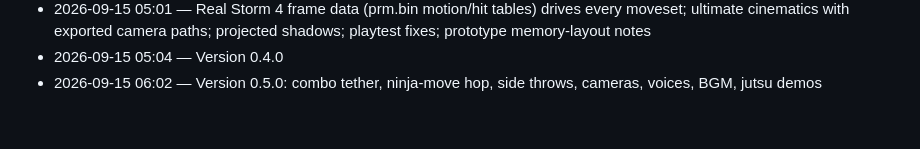
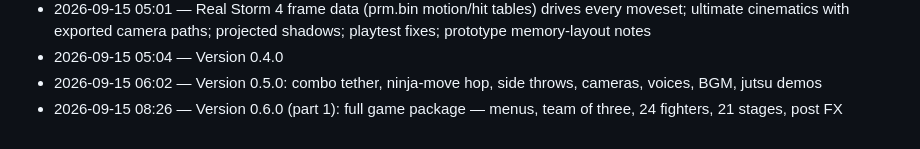
Before and after one commit to karlagli791/Storm-Prototype-Build, a Markdown page: CONTINUER.md, the part around the change. Rendered like a GitHub page.

Commit message:
docs: auto log

```diff
--- a/CONTINUER.md
+++ b/CONTINUER.md
@@ -244,3 +244,4 @@ Stage ids: `tools/Stage_IDs.pdf` (sd03a Hidden Leaf Forest, sd05a Forest of Quie
 - 2026-09-15 05:01 — Real Storm 4 frame data (prm.bin motion/hit tables) drives every moveset; ultimate cinematics with exported camera paths; projected shadows; playtest fixes; prototype memory-layout notes
 - 2026-09-15 05:04 — Version 0.4.0
 - 2026-09-15 06:02 — Version 0.5.0: combo tether, ninja-move hop, side throws, cameras, voices, BGM, jutsu demos
+- 2026-09-15 08:26 — Version 0.6.0 (part 1): full game package — menus, team of three, 24 fighters, 21 stages, post FX
```
